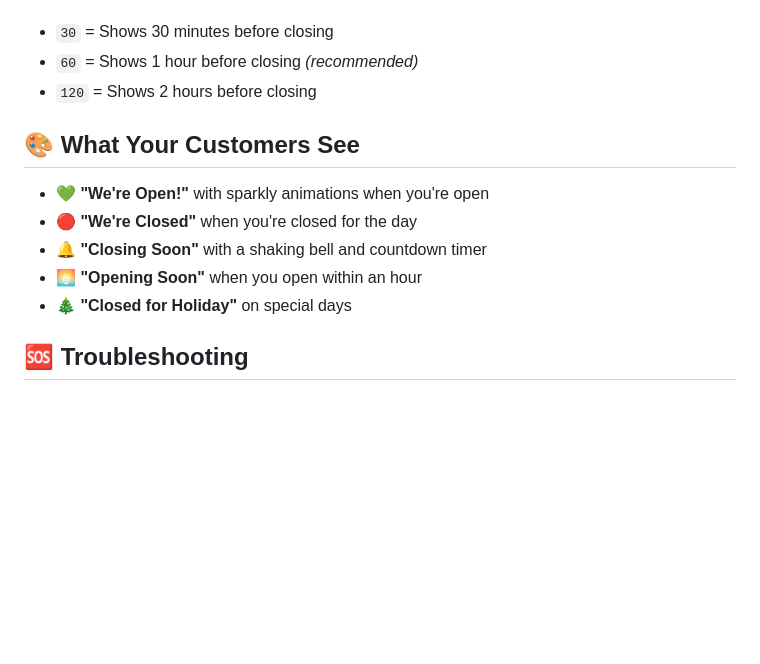
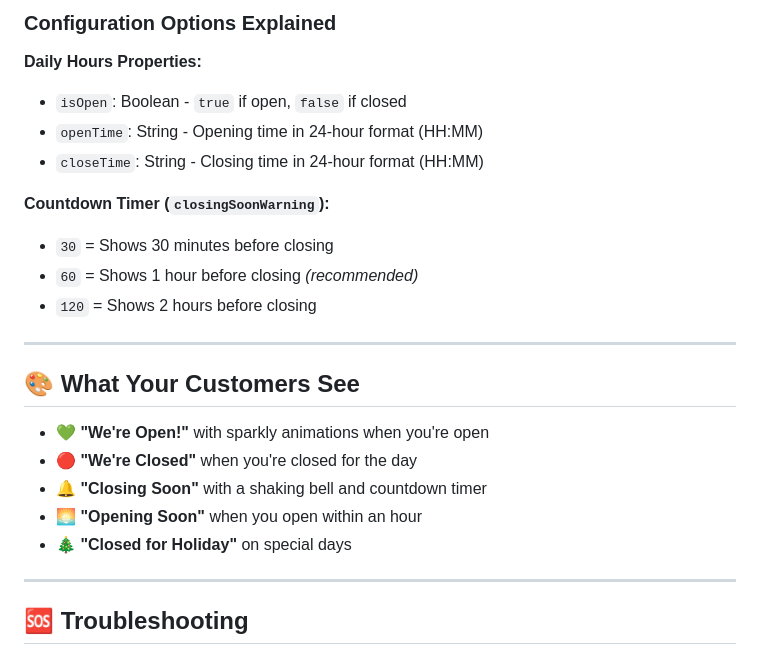
Before and after one commit to gradikay/LuxeHairStudio, a Markdown page: STORE-HOURS-GUIDE.md, the part around one of its changes. GitHub-like rendering; blank space fills up the shorter version.

```diff
--- a/README-Store-Hours.md
+++ b/STORE-HOURS-GUIDE.md
@@ -89,6 +129,16 @@ For week-long vacations:
+### Configuration Options Explained
+
+**Daily Hours Properties:**
+- `isOpen`: Boolean - `true` if open, `false` if closed
+- `openTime`: String - Opening time in 24-hour format (HH:MM)
+- `closeTime`: String - Closing time in 24-hour format (HH:MM)
+
+**Countdown Timer (`closingSoonWarning`):**
 - `30` = Shows 30 minutes before closing
 - `60` = Shows 1 hour before closing *(recommended)*
 - `120` = Shows 2 hours before closing
+
+---
 
 ## 🎨 What Your Customers See
 
@@ -97,6 +147,8 @@ For week-long vacations:
 - 🔔 **"Closing Soon"** with a shaking bell and countdown timer
 - 🌅 **"Opening Soon"** when you open within an hour
 - 🎄 **"Closed for Holiday"** on special days
+
+---
 
 ## 🆘 Troubleshooting
 
```
Also changed, not shown: other parts of STORE-HOURS-GUIDE.md (+65 -20 lines), STORE-HOURS-TECHNICAL-GUIDE.md (deleted, +0 -312 lines), replit.md (+1 -1 lines).
